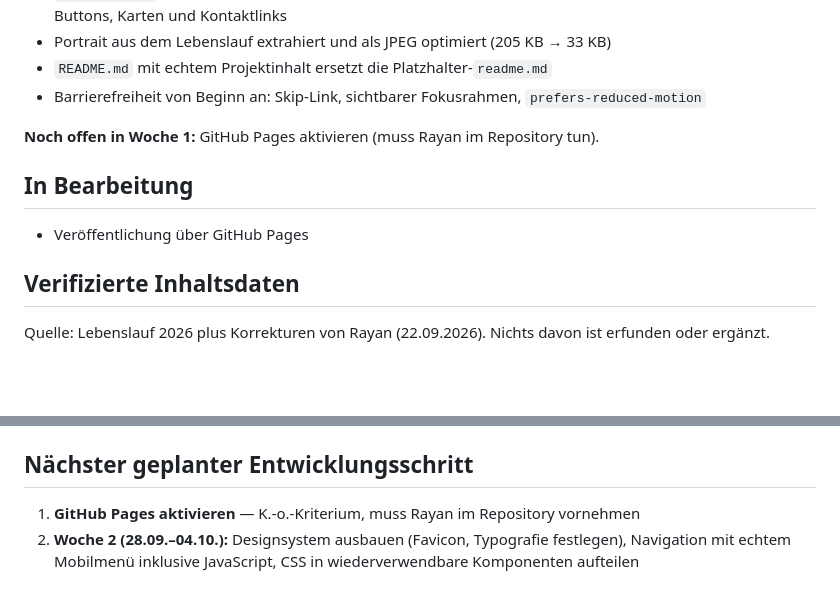
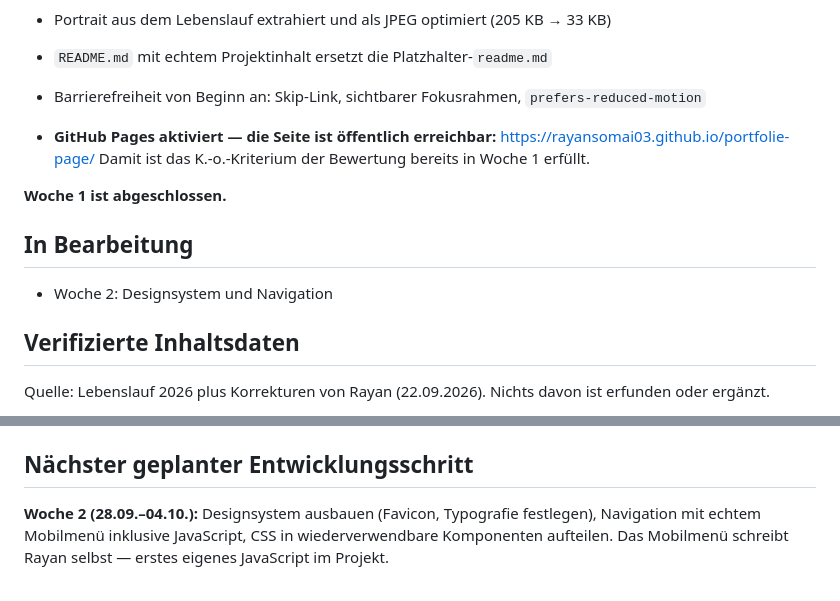
Before and after one commit to rayansomai03/portfolie-page, a Markdown page: PROJECT_PROGRESS.md, 2 parts joined by grey strips. Rendered like a GitHub page; blank space fills up the shorter version.

Commit message:
docs: add live URL after GitHub Pages deployment
The site is published from main and reachable, which satisfies the module's
knock-out criterion in week 1. Mark week 1 as complete.

Co-Authored-By: Claude Opus 5 <noreply@anthropic.com>
Claude-Session: https://claude.ai/code/session_01EWRzAor4xQzR7uQjYnz1C8

```diff
--- a/PROJECT_PROGRESS.md
+++ b/PROJECT_PROGRESS.md
@@ -20,11 +20,15 @@
 - Barrierefreiheit von Beginn an: Skip-Link, sichtbarer Fokusrahmen,
   `prefers-reduced-motion`
 
-**Noch offen in Woche 1:** GitHub Pages aktivieren (muss Rayan im Repository tun).
+- **GitHub Pages aktiviert — die Seite ist öffentlich erreichbar:**
+  https://rayansomai03.github.io/portfolie-page/
+  Damit ist das K.-o.-Kriterium der Bewertung bereits in Woche 1 erfüllt.
+
+**Woche 1 ist abgeschlossen.**
 
 ## In Bearbeitung
 
-- Veröffentlichung über GitHub Pages
+- Woche 2: Designsystem und Navigation
 
 ## Verifizierte Inhaltsdaten
 
@@ -116,7 +120,7 @@ HTTP 200 ausgeliefert.
 
 ## Nächster geplanter Entwicklungsschritt
 
-1. **GitHub Pages aktivieren** — K.-o.-Kriterium, muss Rayan im Repository vornehmen
-2. **Woche 2 (28.09.–04.10.):** Designsystem ausbauen (Favicon, Typografie festlegen),
-   Navigation mit echtem Mobilmenü inklusive JavaScript, CSS in wiederverwendbare
-   Komponenten aufteilen
+**Woche 2 (28.09.–04.10.):** Designsystem ausbauen (Favicon, Typografie festlegen),
+Navigation mit echtem Mobilmenü inklusive JavaScript, CSS in wiederverwendbare
+Komponenten aufteilen. Das Mobilmenü schreibt Rayan selbst — erstes eigenes
+JavaScript im Projekt.
```
Also changed, not shown: README.md (+1 -1 lines).
